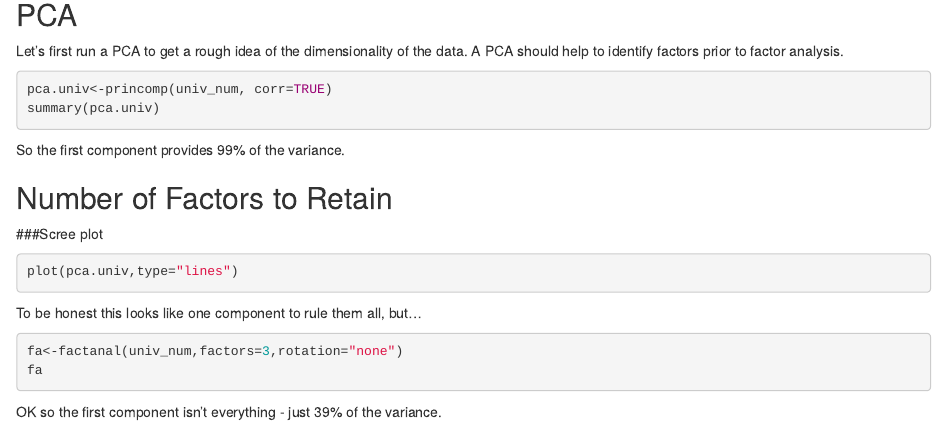
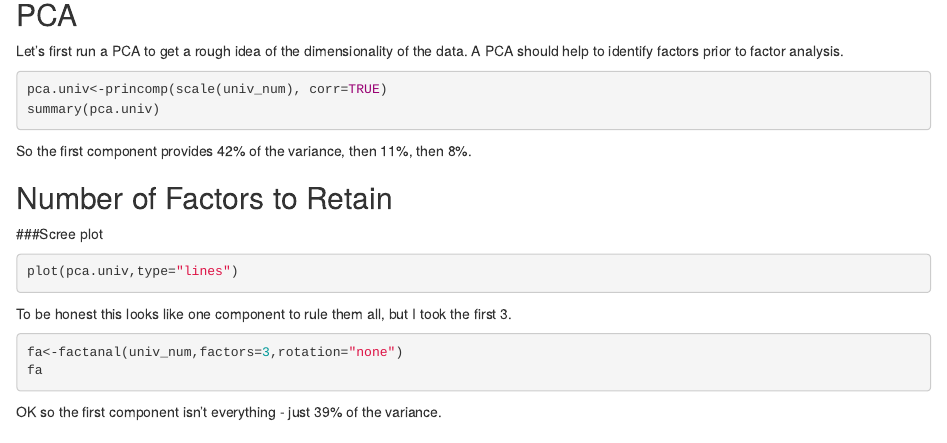
Before and after one commit to leipzig/info813_week3, an R Markdown document (fa_univ_leipzig.Rmd): the page in a window 1100 px wide, from 1640 px down before the commit and from 1690 px down after it, so that both start at the same text. Rendered offline with R 4.5, knitr and Pandoc, with nearby package versions; the code chunks are not run, so their results and figures are left out.

Commit message:
normalize

````diff
--- a/fa_univ_leipzig.Rmd
+++ b/fa_univ_leipzig.Rmd
@@ -95,11 +96,11 @@ heatmap.2(as.matrix(scale(univ_num)),margins = c(10, 10),trace="none",cexRow=0.6
 ## PCA
 Let's first run a PCA to get a rough idea of the dimensionality of the data. A PCA should help to identify factors prior to factor analysis.
 ```{r pca}
-pca.univ<-princomp(univ_num, corr=TRUE)
+pca.univ<-princomp(scale(univ_num), corr=TRUE)
 summary(pca.univ)
 ```
 
-So the first component provides 99% of the variance.
+So the first component provides 42% of the variance, then 11%, then 8%.
 
 ## Number of Factors to Retain
 
@@ -108,7 +109,7 @@ So the first component provides 99% of the variance.
 plot(pca.univ,type="lines")
 ```
 
-To be honest this looks like one component to rule them all, but...
+To be honest this looks like one component to rule them all, but I took the first 3.
 
 ```{r fa}
 fa<-factanal(univ_num,factors=3,rotation="none")
````
Also changed, not shown: fa_univ_leipzig.Rmd (1 more changed lines).
